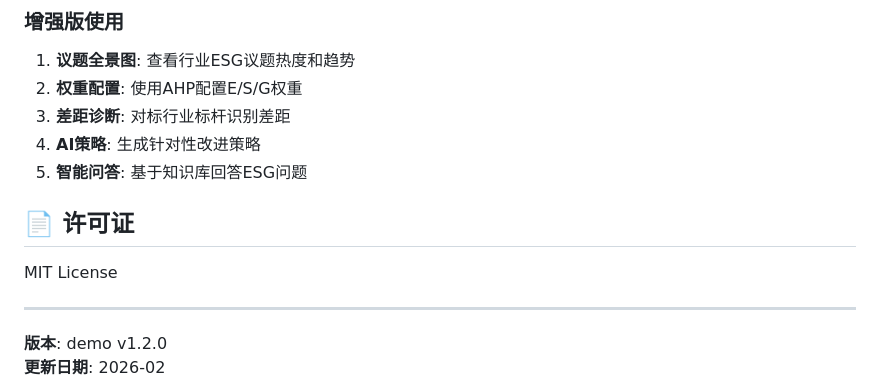
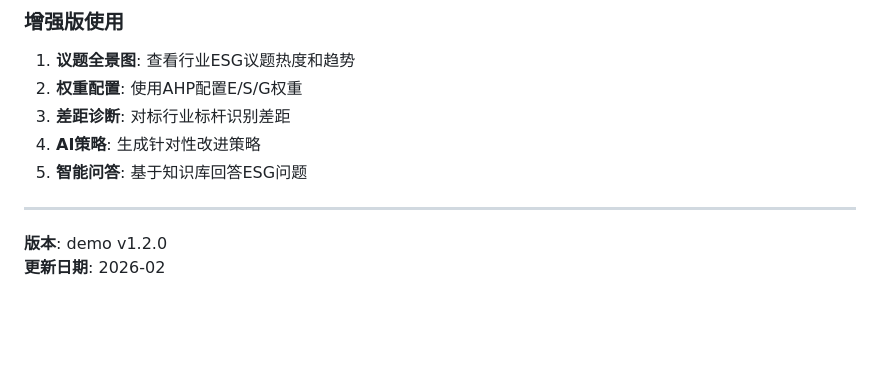
Before and after one commit to pinkman010/envision, a Markdown page: README.md, the part around the change. Drawn GitHub-style; blank space fills up the shorter version.

Commit message:
Update README.md
Removed license section from README.

```diff
--- a/README.md
+++ b/README.md
@@ -169,10 +169,6 @@ OLLAMA_EMBEDDING_MODEL=nomic-embed-text
 4. **AI策略**: 生成针对性改进策略
 5. **智能问答**: 基于知识库回答ESG问题
 
-## 📄 许可证
-
-MIT License
-
 ---
 
 **版本**: demo v1.2.0
```
